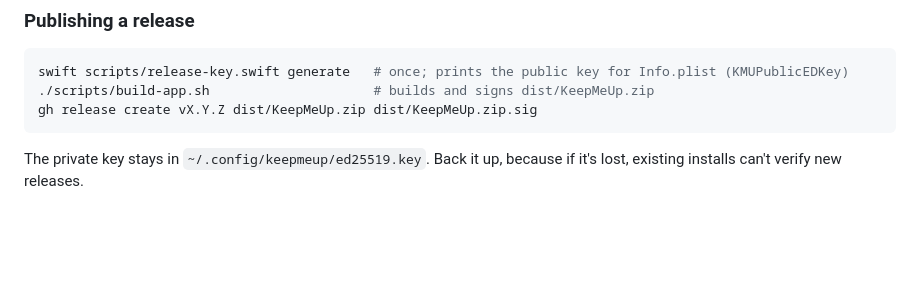
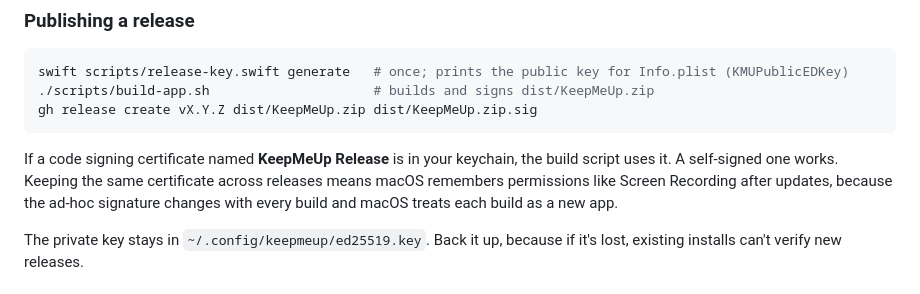
Before and after one commit to amirhp-com/KeepMeUp, a Markdown page: README.md, the part around the change. Rendered like a GitHub page; blank space fills up the shorter version.

Commit message:
Document the release signing certificate

````diff
--- a/README.md
+++ b/README.md
@@ -142,6 +142,8 @@ swift scripts/release-key.swift generate   # once; prints the public key for Inf
 gh release create vX.Y.Z dist/KeepMeUp.zip dist/KeepMeUp.zip.sig
 ```
 
+If a code signing certificate named **KeepMeUp Release** is in your keychain, the build script uses it. A self-signed one works. Keeping the same certificate across releases means macOS remembers permissions like Screen Recording after updates, because the ad-hoc signature changes with every build and macOS treats each build as a new app.
+
 The private key stays in `~/.config/keepmeup/ed25519.key`. Back it up, because if it's lost, existing installs can't verify new releases.
 
 ## Contributing
````
